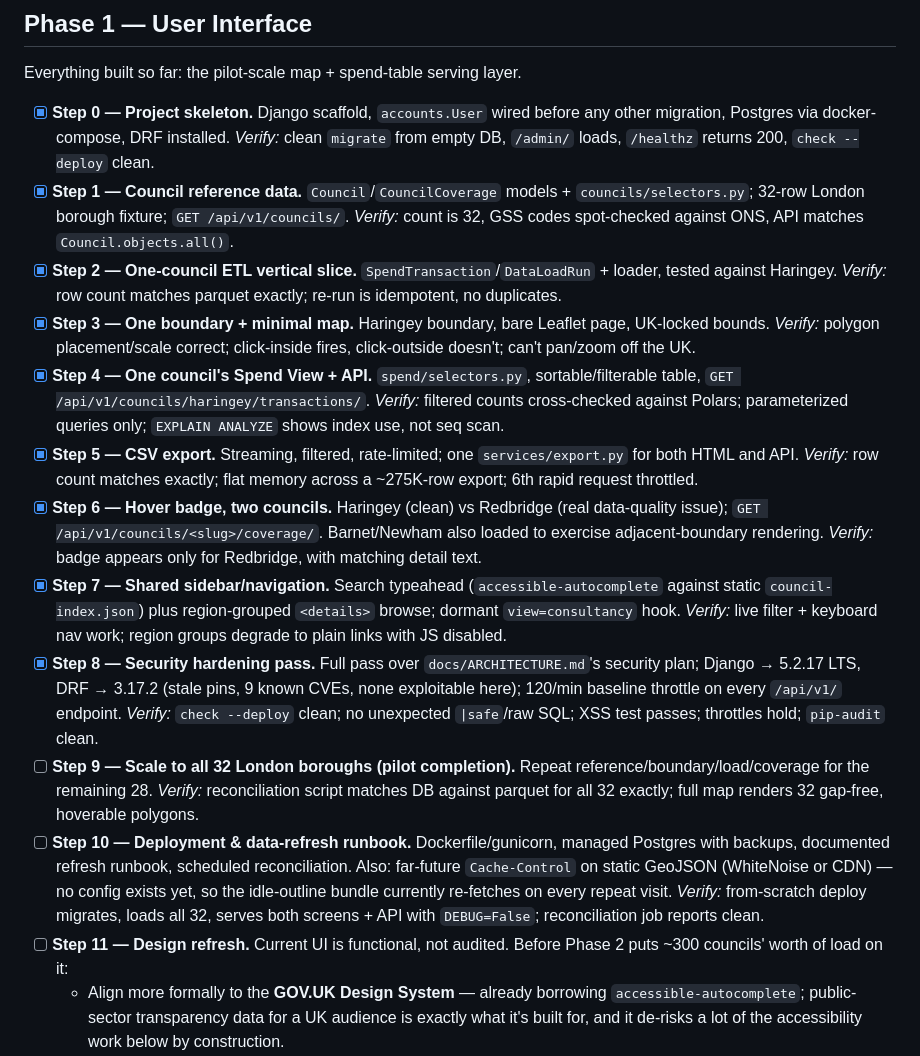
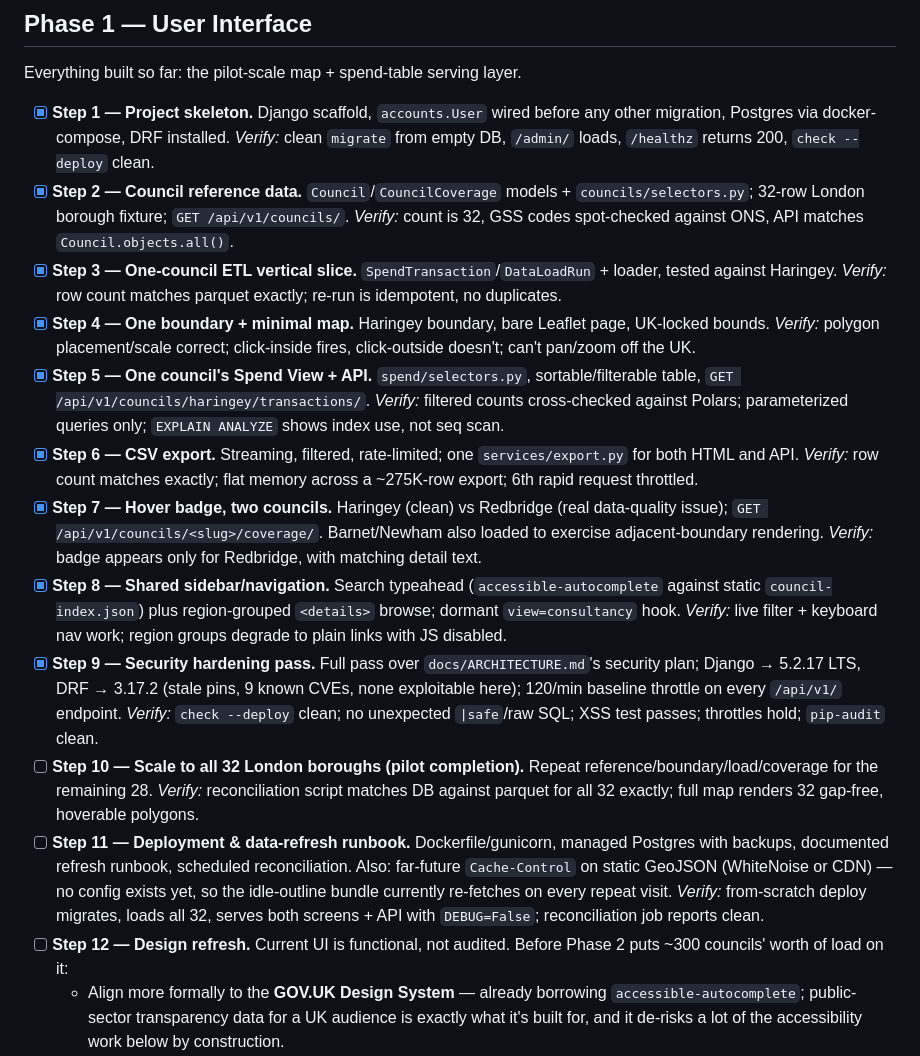
Before and after one commit to fraserwat/local-spend-tracker-frontend, a Markdown page: TODO.md, the part around one of its changes. GitHub-like rendering.

Commit message:
Renumber TODO.md steps to restart at 1 per phase

```diff
--- a/TODO.md
+++ b/TODO.md
@@ -10,29 +10,29 @@ Each step is independently buildable with a concrete verification step — see `
 
 Everything built so far: the pilot-scale map + spend-table serving layer.
 
-- [x] **Step 0 — Project skeleton.** Django scaffold, `accounts.User` wired before any other migration, Postgres via docker-compose, DRF installed.
+- [x] **Step 1 — Project skeleton.** Django scaffold, `accounts.User` wired before any other migration, Postgres via docker-compose, DRF installed.
   *Verify:* clean `migrate` from empty DB, `/admin/` loads, `/healthz` returns 200, `check --deploy` clean.
-- [x] **Step 1 — Council reference data.** `Council`/`CouncilCoverage` models + `councils/selectors.py`; 32-row London borough fixture; `GET /api/v1/councils/`.
+- [x] **Step 2 — Council reference data.** `Council`/`CouncilCoverage` models + `councils/selectors.py`; 32-row London borough fixture; `GET /api/v1/councils/`.
   *Verify:* count is 32, GSS codes spot-checked against ONS, API matches `Council.objects.all()`.
-- [x] **Step 2 — One-council ETL vertical slice.** `SpendTransaction`/`DataLoadRun` + loader, tested against Haringey.
+- [x] **Step 3 — One-council ETL vertical slice.** `SpendTransaction`/`DataLoadRun` + loader, tested against Haringey.
   *Verify:* row count matches parquet exactly; re-run is idempotent, no duplicates.
-- [x] **Step 3 — One boundary + minimal map.** Haringey boundary, bare Leaflet page, UK-locked bounds.
+- [x] **Step 4 — One boundary + minimal map.** Haringey boundary, bare Leaflet page, UK-locked bounds.
   *Verify:* polygon placement/scale correct; click-inside fires, click-outside doesn't; can't pan/zoom off the UK.
-- [x] **Step 4 — One council's Spend View + API.** `spend/selectors.py`, sortable/filterable table, `GET /api/v1/councils/haringey/transactions/`.
+- [x] **Step 5 — One council's Spend View + API.** `spend/selectors.py`, sortable/filterable table, `GET /api/v1/councils/haringey/transactions/`.
   *Verify:* filtered counts cross-checked against Polars; parameterized queries only; `EXPLAIN ANALYZE` shows index use, not seq scan.
-- [x] **Step 5 — CSV export.** Streaming, filtered, rate-limited; one `services/export.py` for both HTML and API.
+- [x] **Step 6 — CSV export.** Streaming, filtered, rate-limited; one `services/export.py` for both HTML and API.
   *Verify:* row count matches exactly; flat memory across a ~275K-row export; 6th rapid request throttled.
-- [x] **Step 6 — Hover badge, two councils.** Haringey (clean) vs Redbridge (real data-quality issue); `GET /api/v1/councils/<slug>/coverage/`. Barnet/Newham also loaded to exercise adjacent-boundary rendering.
+- [x] **Step 7 — Hover badge, two councils.** Haringey (clean) vs Redbridge (real data-quality issue); `GET /api/v1/councils/<slug>/coverage/`. Barnet/Newham also loaded to exercise adjacent-boundary rendering.
   *Verify:* badge appears only for Redbridge, with matching detail text.
-- [x] **Step 7 — Shared sidebar/navigation.** Search typeahead (`accessible-autocomplete` against static `council-index.json`) plus region-grouped `<details>` browse; dormant `view=consultancy` hook.
+- [x] **Step 8 — Shared sidebar/navigation.** Search typeahead (`accessible-autocomplete` against static `council-index.json`) plus region-grouped `<details>` browse; dormant `view=consultancy` hook.
   *Verify:* live filter + keyboard nav work; region groups degrade to plain links with JS disabled.
-- [x] **Step 8 — Security hardening pass.** Full pass over `docs/ARCHITECTURE.md`'s security plan; Django → 5.2.17 LTS, DRF → 3.17.2 (stale pins, 9 known CVEs, none exploitable here); 120/min baseline throttle on every `/api/v1/` endpoint.
+- [x] **Step 9 — Security hardening pass.** Full pass over `docs/ARCHITECTURE.md`'s security plan; Django → 5.2.17 LTS, DRF → 3.17.2 (stale pins, 9 known CVEs, none exploitable here); 120/min baseline throttle on every `/api/v1/` endpoint.
   *Verify:* `check --deploy` clean; no unexpected `|safe`/raw SQL; XSS test passes; throttles hold; `pip-audit` clean.
-- [ ] **Step 9 — Scale to all 32 London boroughs (pilot completion).** Repeat reference/boundary/load/coverage for the remaining 28.
+- [ ] **Step 10 — Scale to all 32 London boroughs (pilot completion).** Repeat reference/boundary/load/coverage for the remaining 28.
   *Verify:* reconciliation script matches DB against parquet for all 32 exactly; full map renders 32 gap-free, hoverable polygons.
-- [ ] **Step 10 — Deployment & data-refresh runbook.** Dockerfile/gunicorn, managed Postgres with backups, documented refresh runbook, scheduled reconciliation. Also: far-future `Cache-Control` on static GeoJSON (WhiteNoise or CDN) — no config exists yet, so the idle-outline bundle currently re-fetches on every repeat visit.
+- [ ] **Step 11 — Deployment & data-refresh runbook.** Dockerfile/gunicorn, managed Postgres with backups, documented refresh runbook, scheduled reconciliation. Also: far-future `Cache-Control` on static GeoJSON (WhiteNoise or CDN) — no config exists yet, so the idle-outline bundle currently re-fetches on every repeat visit.
   *Verify:* from-scratch deploy migrates, loads all 32, serves both screens + API with `DEBUG=False`; reconciliation job reports clean.
-- [ ] **Step 11 — Design refresh.** Current UI is functional, not audited. Before Phase 2 puts ~300 councils' worth of load on it:
+- [ ] **Step 12 — Design refresh.** Current UI is functional, not audited. Before Phase 2 puts ~300 councils' worth of load on it:
   - Align more formally to the **GOV.UK Design System** — already borrowing `accessible-autocomplete`; public-sector transparency data for a UK audience is exactly what it's built for, and it de-risks a lot of the accessibility work below by construction.
   - **WCAG 2.2 AA audit** — contrast, keyboard nav, screen-reader labels are already partially handled (`prefers-reduced-motion`, `aria-live`) but not formally checked end-to-end.
   - **Mobile/responsive audit** — the fixed 20rem sidebar + map layout (`main.html`) is desktop-first; hasn't been tested at phone width.
```
Also changed, not shown: other parts of TODO.md (+10 -10 lines).
